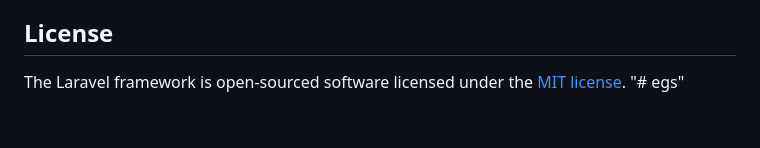
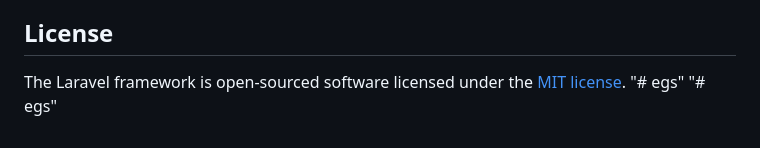
Before and after one commit to alvrzan/egs-corporation, a Markdown page: README.md, the part around the change. Drawn GitHub-style.

```diff
--- a/README.md
+++ b/README.md
@@ -65,3 +65,4 @@ If you discover a security vulnerability within Laravel, please send an e-mail t
 
 The Laravel framework is open-sourced software licensed under the [MIT license](https://opensource.org/licenses/MIT).
 "# egs"
+"# egs"
```
